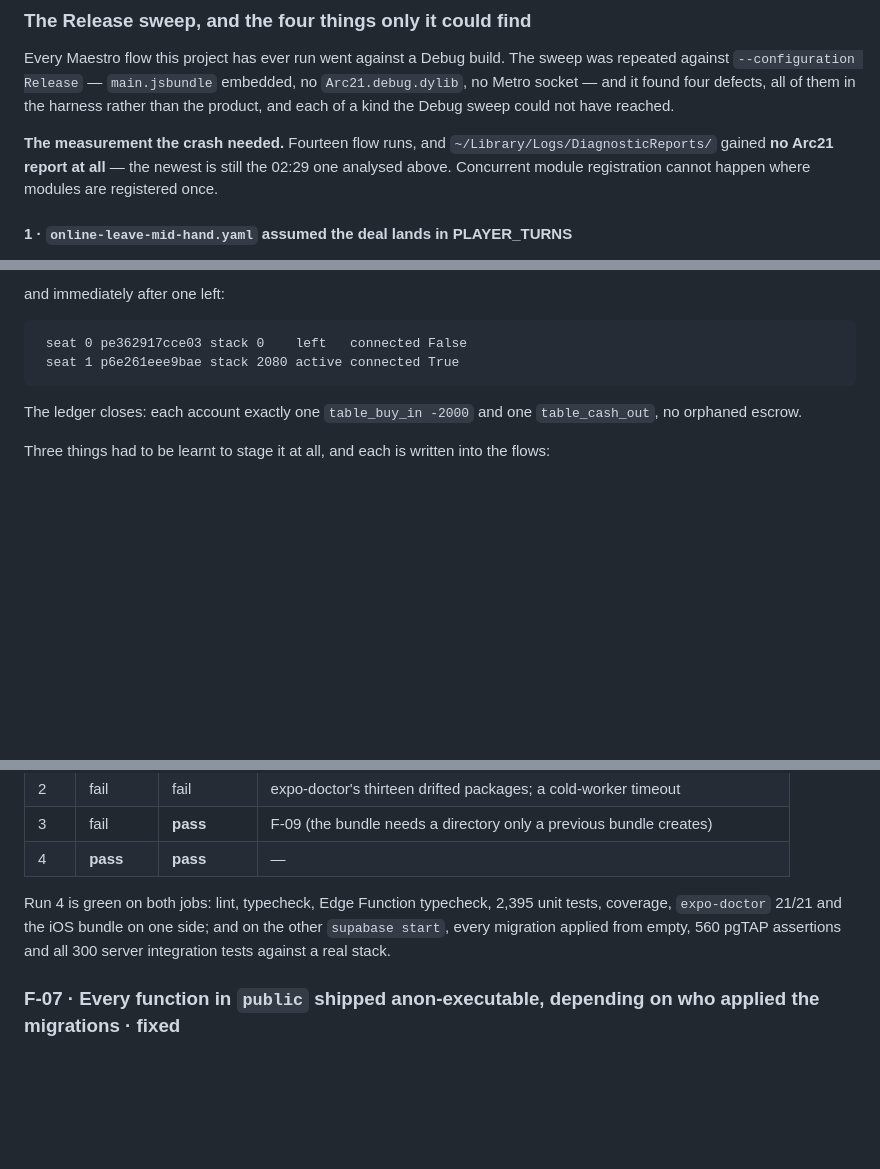
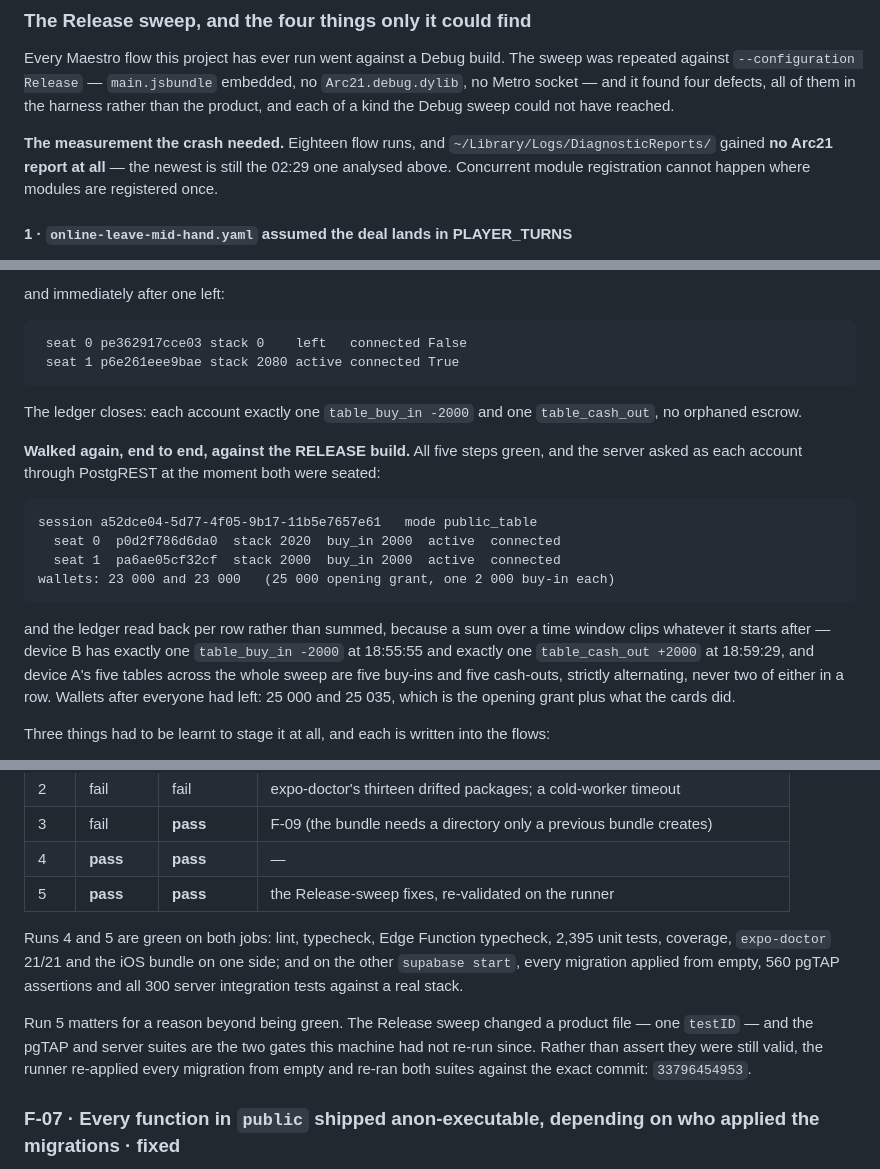
Before and after one commit to tjsingh143/arc21, a Markdown page: docs/phase-reports/phase-11.md, 3 parts joined by grey strips. Rendered like a GitHub page; blank space fills up the shorter version.

Commit message:
phase 11: record the release sweep evidence and CI run 5
The two-simulator lifecycle re-measured against the Release build — same
`game_session_id`, both wallets at 23,000 while seated, and the ledger read back
per ROW rather than summed, because a sum over a time window clips whatever it
starts after: device B has exactly one buy-in and exactly one cash-out, and
device A's five tables across the sweep are five strictly alternating pairs.

Run 5 re-validated the two gates this machine had not re-run since a product
file changed — every migration applied from empty, 560 pgTAP assertions and all
300 server integration tests, against this commit rather than an earlier one.

Co-Authored-By: Claude Opus 5 <noreply@anthropic.com>
Claude-Session: https://claude.ai/code/session_01S3ahQE5xmK7k3cW898qHrR

````diff
--- a/docs/phase-reports/phase-11.md
+++ b/docs/phase-reports/phase-11.md
@@ -352,7 +352,7 @@ no `Arc21.debug.dylib`, no Metro socket — and it found four defects, all of th
 in the harness rather than the product, and each of a kind the Debug sweep could
 not have reached.
 
-**The measurement the crash needed.** Fourteen flow runs, and
+**The measurement the crash needed.** Eighteen flow runs, and
 `~/Library/Logs/DiagnosticReports/` gained **no Arc21 report at all** — the
 newest is still the 02:29 one analysed above. Concurrent module registration
 cannot happen where modules are registered once.
@@ -470,6 +470,25 @@ and immediately after one left:
 The ledger closes: each account exactly one `table_buy_in -2000` and one
 `table_cash_out`, no orphaned escrow.
 
+**Walked again, end to end, against the RELEASE build.** All five steps green,
+and the server asked as each account through PostgREST at the moment both were
+seated:
+
+```
+session a52dce04-5d77-4f05-9b17-11b5e7657e61   mode public_table
+  seat 0  p0d2f786d6da0  stack 2020  buy_in 2000  active  connected
+  seat 1  pa6ae05cf32cf  stack 2000  buy_in 2000  active  connected
+wallets: 23 000 and 23 000   (25 000 opening grant, one 2 000 buy-in each)
+```
+
+and the ledger read back per row rather than summed, because a sum over a time
+window clips whatever it starts after — device B has exactly one
+`table_buy_in -2000` at 18:55:55 and exactly one `table_cash_out +2000` at
+18:59:29, and device A's five tables across the whole sweep are five buy-ins and
+five cash-outs, strictly alternating, never two of either in a row. Wallets after
+everyone had left: 25 000 and 25 035, which is the opening grant plus what the
+cards did.
+
 Three things had to be learnt to stage it at all, and each is written into the
 flows:
 
@@ -520,11 +539,18 @@ Four runs, and the progression is the evidence:
 | 2 | fail | fail | expo-doctor's thirteen drifted packages; a cold-worker timeout |
 | 3 | fail | **pass** | F-09 (the bundle needs a directory only a previous bundle creates) |
 | 4 | **pass** | **pass** | — |
+| 5 | **pass** | **pass** | the Release-sweep fixes, re-validated on the runner |
 
-Run 4 is green on both jobs: lint, typecheck, Edge Function typecheck, 2,395
-unit tests, coverage, `expo-doctor` 21/21 and the iOS bundle on one side; and on
-the other `supabase start`, every migration applied from empty, 560 pgTAP
+Runs 4 and 5 are green on both jobs: lint, typecheck, Edge Function typecheck,
+2,395 unit tests, coverage, `expo-doctor` 21/21 and the iOS bundle on one side;
+and on the other `supabase start`, every migration applied from empty, 560 pgTAP
 assertions and all 300 server integration tests against a real stack.
+
+Run 5 matters for a reason beyond being green. The Release sweep changed a
+product file — one `testID` — and the pgTAP and server suites are the two gates
+this machine had not re-run since. Rather than assert they were still valid, the
+runner re-applied every migration from empty and re-ran both suites against the
+exact commit: `33796454953`.
 
 ### F-07 · Every function in `public` shipped anon-executable, depending on who applied the migrations · fixed
 
````
Also changed, not shown: other parts of docs/phase-reports/phase-11.md (+1 -1 lines), docs/LAUNCH_STATE.md (+1 -1 lines).
